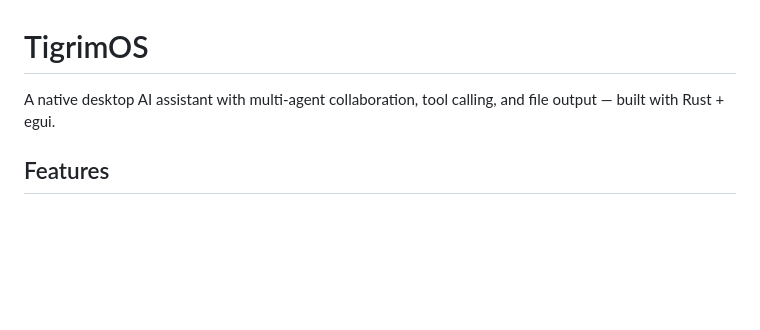
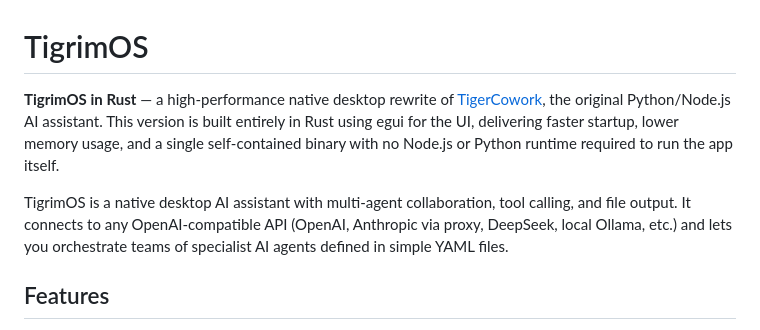
Before and after one commit to Sompote/TigrimOSR, a Markdown page: README.md, the part around the change. Drawn GitHub-style; blank space fills up the shorter version.

Commit message:
docs: Add introduction as Rust version of TigrimOS/TigerCowork

```diff
--- a/README.md
+++ b/README.md
@@ -1,6 +1,8 @@
 # TigrimOS
 
-A native desktop AI assistant with multi-agent collaboration, tool calling, and file output — built with Rust + egui.
+**TigrimOS in Rust** — a high-performance native desktop rewrite of [TigerCowork](https://github.com/Sompote/TigerCowork), the original Python/Node.js AI assistant. This version is built entirely in Rust using egui for the UI, delivering faster startup, lower memory usage, and a single self-contained binary with no Node.js or Python runtime required to run the app itself.
+
+TigrimOS is a native desktop AI assistant with multi-agent collaboration, tool calling, and file output. It connects to any OpenAI-compatible API (OpenAI, Anthropic via proxy, DeepSeek, local Ollama, etc.) and lets you orchestrate teams of specialist AI agents defined in simple YAML files.
 
 ## Features
 
```
